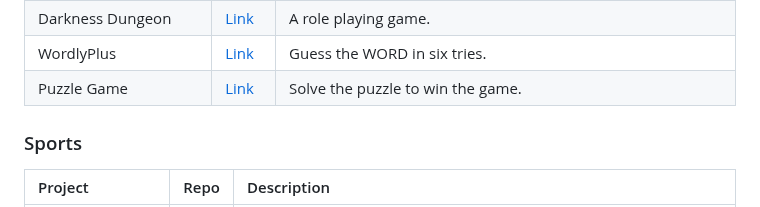
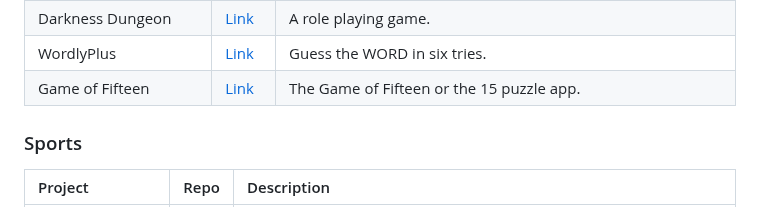
Before and after one commit to fluttergems/awesome-open-source-flutter-apps, a Markdown page: README.md, the part around the change. GitHub-like rendering.

```diff
--- a/README.md
+++ b/README.md
@@ -165,7 +165,7 @@ All the projects added in this project are featured in [fluttergems.dev](flutter
 | Quards | [Link](https://github.com/jeffsieu/quards) | Solitaire in Flutter. |
 | Darkness Dungeon | [Link](https://github.com/RafaelBarbosatec/darkness_dungeon) | A role playing game. |
 | WordlyPlus | [Link](https://github.com/Carapacik/WordlyPlus) | Guess the WORD in six tries. |
-| Puzzle Game | [Link](https://github.com/AChep/15puzzle) | Solve the puzzle to win the game. |
+| Game of Fifteen | [Link](https://github.com/AChep/15puzzle) | The Game of Fifteen or the 15 puzzle app. |
 
 ### Sports
 
```
